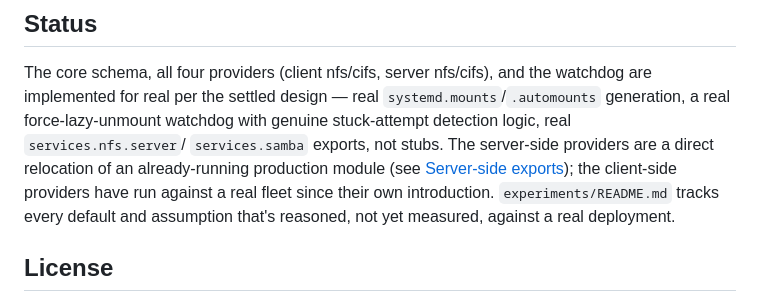
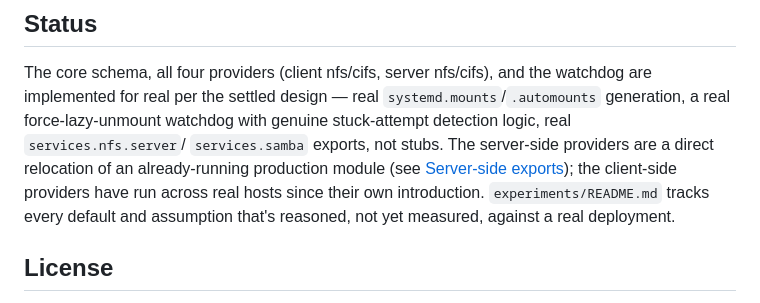
Before and after one commit to julian-corbet/nixshare-corbet-ch, a Markdown page: README.md, the part around the change. Drawn GitHub-style.

```diff
--- a/README.md
+++ b/README.md
@@ -518,7 +518,7 @@ watchdog with genuine stuck-attempt detection logic, real `services.nfs.server`/
 `services.samba` exports, not stubs. The server-side providers are a
 direct relocation of an already-running production module (see
 [Server-side exports](#server-side-exports)); the client-side providers
-have run against a real fleet since their own introduction.
+have run across real hosts since their own introduction.
 `experiments/README.md` tracks every default and assumption that's
 reasoned, not yet measured, against a
 real deployment.
```
Also changed, not shown: experiments/README.md (+3 -3 lines).
